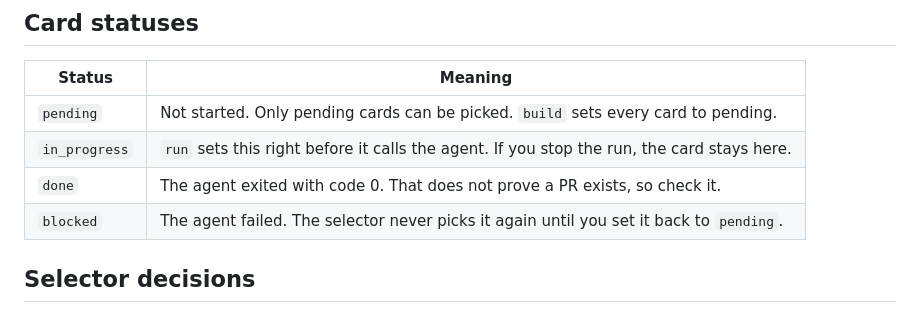
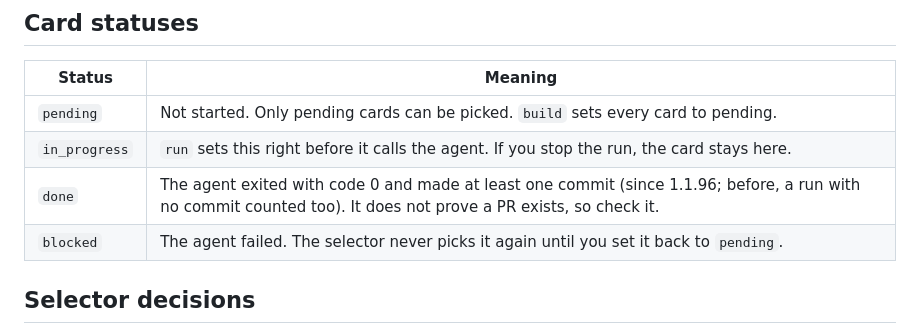
Before and after one commit to iklobato/briar, a Markdown page: agents/plan.md, the part around the change. Rendered like a GitHub page.

```diff
--- a/agents/plan.md
+++ b/agents/plan.md
@@ -49,7 +49,7 @@ card counts as done only when its agent made a commit (since 1.1.96).
 |---|---|
 | `pending` | Not started. Only pending cards can be picked. `build` sets every card to pending. |
 | `in_progress` | `run` sets this right before it calls the agent. If you stop the run, the card stays here. |
-| `done` | The agent exited with code 0. That does not prove a PR exists, so check it. |
+| `done` | The agent exited with code 0 and made at least one commit (since 1.1.96; before, a run with no commit counted too). It does not prove a PR exists, so check it. |
 | `blocked` | The agent failed. The selector never picks it again until you set it back to `pending`. |
 
 ## Selector decisions
```
Also changed, not shown: CHANGELOG.md (+9 -0 lines), agents/agent.md (+7 -1 lines).
